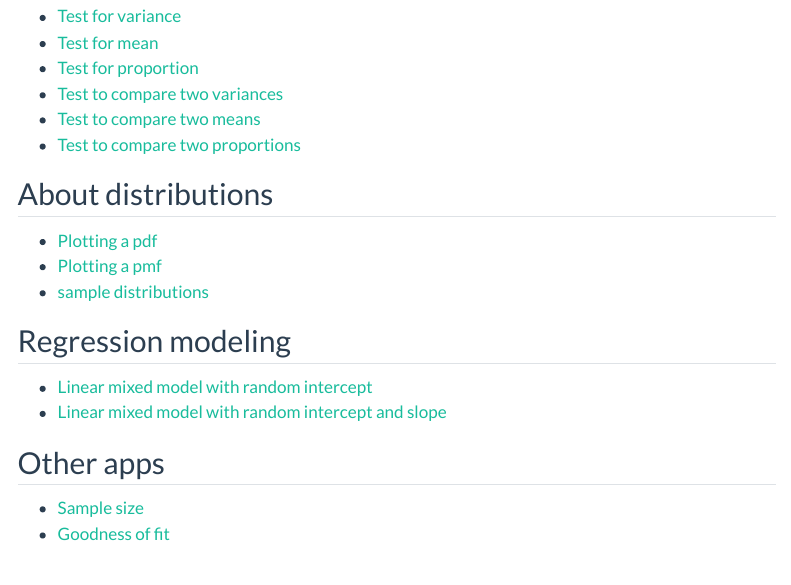
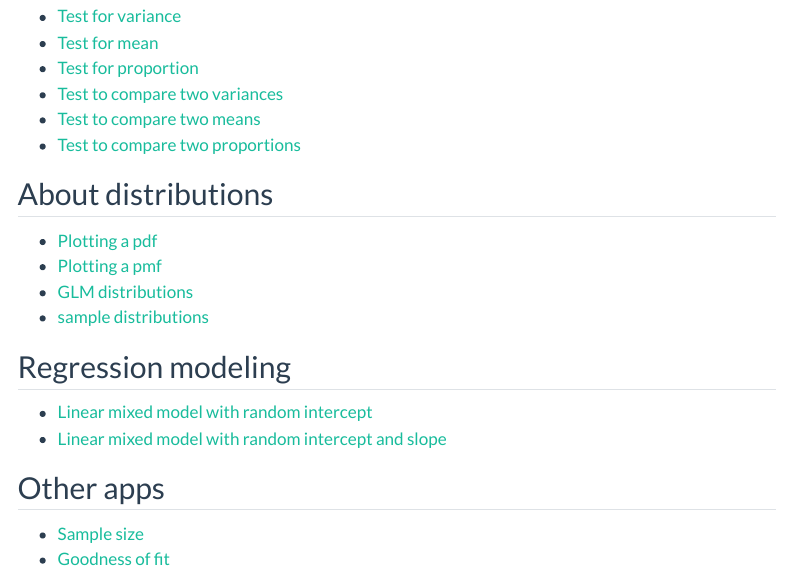
Before and after one commit to fhernanb/fhernanb.github.io, a Quarto document (aplicaciones.qmd): the page in a window 1100 px wide, from 170 px down. Rendered offline with R 4.5, knitr and Pandoc in place of Quarto, with nearby package versions; menus at the side of the page are left out.

Commit message:
minor changes shiny

```diff
--- a/aplicaciones.qmd
+++ b/aplicaciones.qmd
@@ -15,7 +15,8 @@ Below you can find Shiny apps to illustrate some statistical concepts.
 
 - [Plotting a pdf](https://huggingface.co/spaces/FreddyHernandez/pdf/)
 - [Plotting a pmf](https://huggingface.co/spaces/FreddyHernandez/pmf)
-- [sample distributions](https://huggingface.co/spaces/FreddyHernandez/glm_dists/)
+- [GLM distributions](https://huggingface.co/spaces/FreddyHernandez/glm_dists/)
+- [sample distributions](https://huggingface.co/spaces/FreddyHernandez/Dmuestrales)
 
 ## Regression modeling
 
```
Also changed, not shown: docs/search.json, 1 other file.
